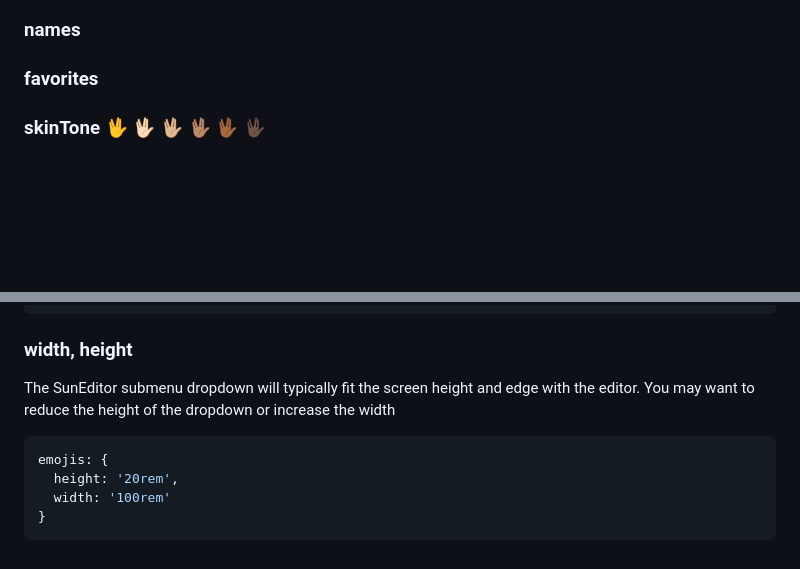
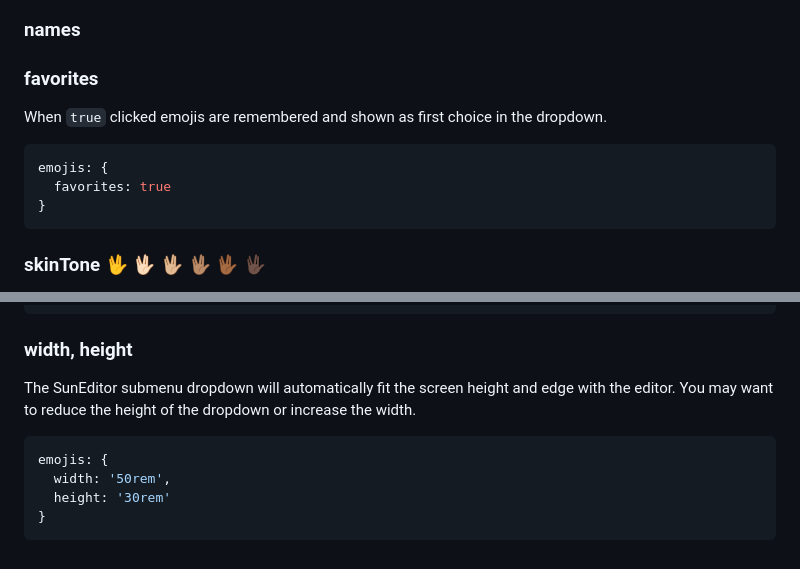
Before and after one commit to davidkonrad/suneditor-emojis, a Markdown page: README.md, 2 parts joined by grey strips. Rendered like a GitHub page; blank space fills up the shorter version.

Commit message:
work on readme

````diff
--- a/README.md
+++ b/README.md
@@ -81,6 +81,13 @@ emojis: {
 ### names
 
 ### favorites
+When ```true``` clicked emojis are remembered and shown as first choice in the dropdown.
+
+```javascript
+emojis: {
+  favorites: true
+}
+```
 
 
 ### skinTone 🖖 🖖🏻 🖖🏼 🖖🏽 🖖🏾 🖖🏿
@@ -108,12 +115,12 @@ emojis: {
 ```
 
 ### width, height
-The SunEditor submenu dropdown will typically fit the screen height and edge with the editor.
-You may want to reduce the height of the dropdown or increase the width
+The SunEditor submenu dropdown will automatically fit the screen height and edge with the editor.
+You may want to reduce the height of the dropdown or increase the width.
 
 ```javascript
 emojis: {
-  height: '20rem',
-  width: '100rem'
+  width: '50rem',
+  height: '30rem'
 }
 ```
````
Also changed, not shown: other parts of README.md (+11 -11 lines).
